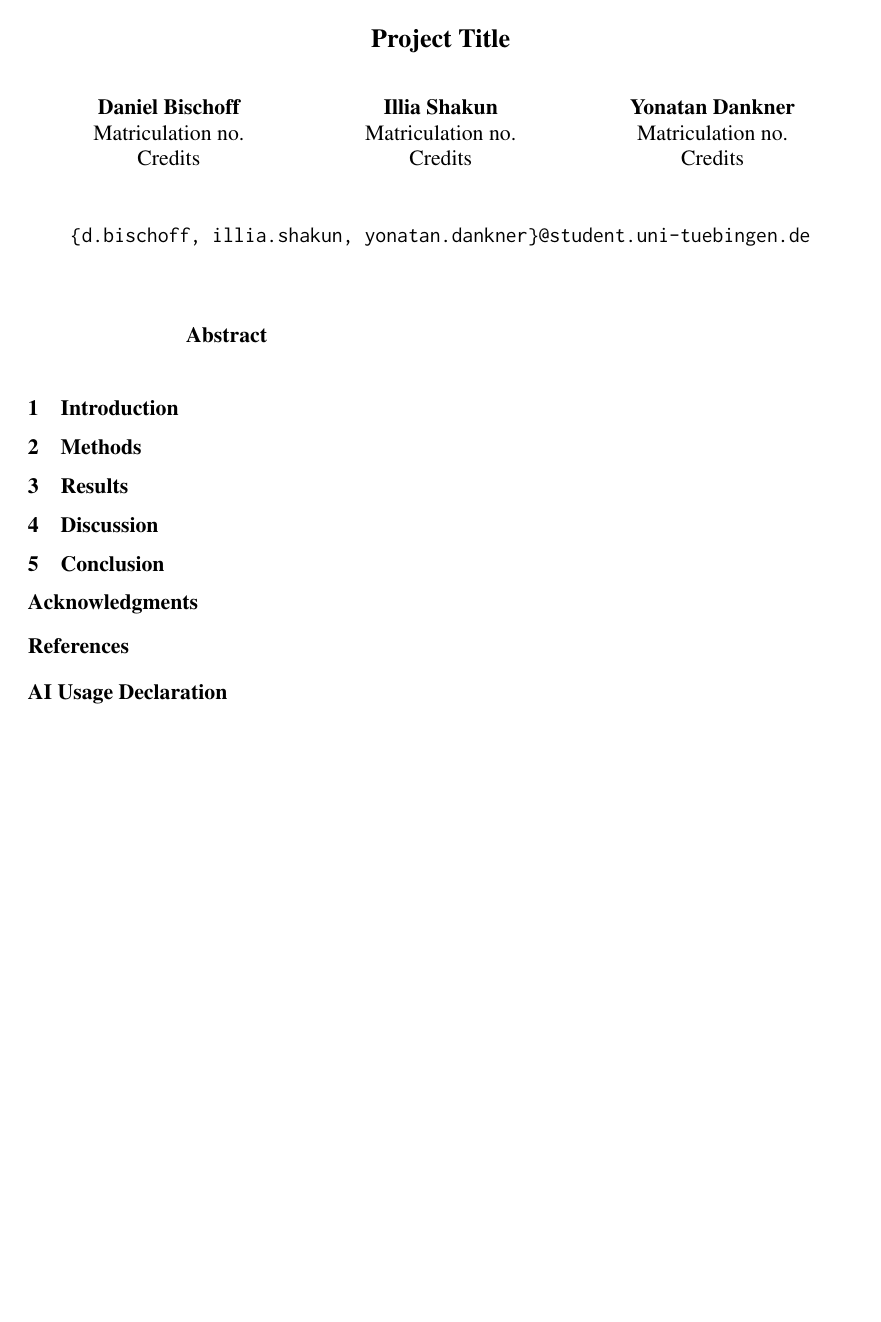
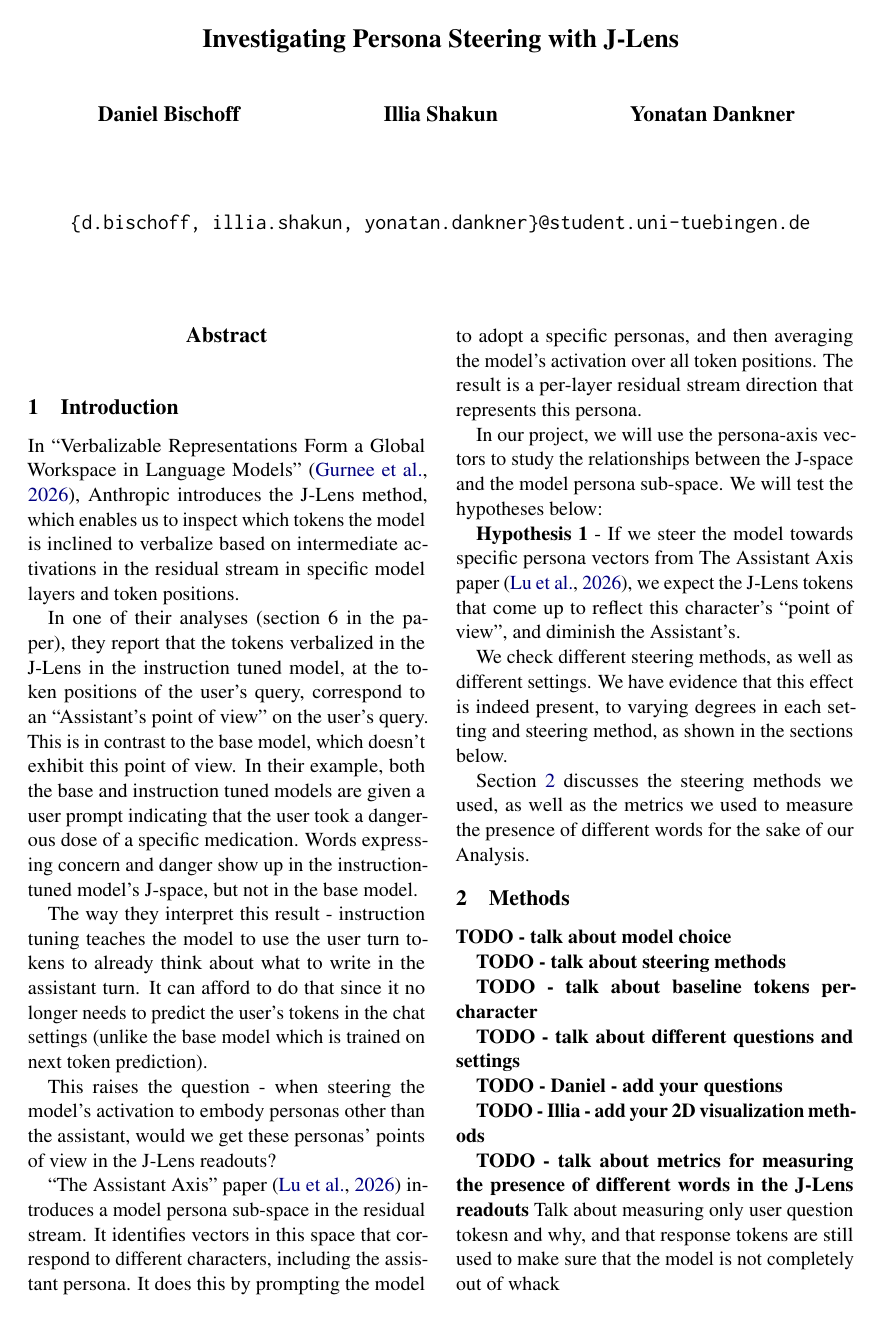
Before and after one commit to danielbischofff/UnderstandLanguageModels_Project, a LaTeX paper (writeup/main.tex, which reads writeup/sections/acknowledgments.tex, writeup/sections/introduction.tex, writeup/sections/methods.tex): the whole page before the commit and page 1 of 2 after it. Compiled offline with pdfLaTeX.

Commit message:
Draft introduction and outline methods and results
Write the introduction with citations to the Assistant Axis and J-Lens
papers, add both to the bibliography, and add TODO outlines for the
methods and results sections. Set the title, drop the acknowledgments
section and the matriculation/credits placeholders.

Co-Authored-By: Claude Opus 5 <noreply@anthropic.com>

```diff
--- a/writeup/main.tex
+++ b/writeup/main.tex
@@ -20,7 +20,7 @@
 % The author block uses two rows; the default title box is too short for that.
 \setlength\titlebox{6cm}
 
-\title{Project Title}
+\title{Investigating Persona Steering with J-Lens}
 
 % Checklist: names, matriculation numbers and number of credits of all members.
 % The full addresses are too wide for three columns, so they share one line.
@@ -32,7 +30,6 @@
-  Credits \\\And
+  \\\And
   Yonatan Dankner \\
-  Matriculation no. \\
-  Credits \\\AND
+  \\\AND
   \mdseries\texttt{\{d.bischoff, illia.shakun, yonatan.dankner\}@student.uni-tuebingen.de}}
 
 \begin{document}
--- a/writeup/sections/acknowledgments.tex
+++ /dev/null
@@ -1,2 +0,0 @@
-% Optional: whose help you benefited from. Unnumbered, as in the ACL template.
-\section*{Acknowledgments}
--- a/writeup/sections/introduction.tex
+++ b/writeup/sections/introduction.tex
@@ -1,5 +1,29 @@
 % Motivation and research question in the context of the field / class;
 % why it is interesting or novel relative to related work. State the research
 % question, hypotheses and purpose clearly. No exhaustive literature review needed.
+% Text taken verbatim from Project Proposals/j_lens_persona_space_relationship.md.
 \section{Introduction}
 \label{sec:introduction}
+
+In ``Verbalizable Representations Form a Global Workspace in Language Models'' \citep{gurnee2026global}, Anthropic introduces the J-Lens method, which enables us to inspect which tokens the model is inclined to verbalize based on intermediate activations in the residual stream in specific model layers and token positions.
+
+In one of their analyses (section 6 in the paper), they report that the tokens verbalized in the J-Lens in the instruction tuned model, at the token positions of the user's query, correspond to an ``Assistant's point of view'' on the user's query. This is in contrast to the base model, which doesn't exhibit this point of view. In their example, both the base and instruction tuned models are given a user prompt indicating that the user took a dangerous dose of a specific medication.
+Words expressing concern and danger show up in the instruction-tuned model's J-space, but not in the base model.
+
+The way they interpret this result - instruction tuning teaches the model to use the user turn tokens to already think about what to write in the assistant turn. It can afford to do that since it no longer needs to predict the user's tokens in the chat settings (unlike the base model which is trained on next token prediction).
+
+This raises the question - when steering the model's activation to
+embody personas other than the assistant, would we get these personas' points of view in the J-Lens readouts?
+
+``The Assistant Axis'' paper \citep{lu2026assistant} introduces a model persona sub-space in the residual stream.
+It identifies vectors in this space that correspond to different characters, including the assistant persona. It does this by prompting the model to adopt a specific personas, and then averaging the model's activation over all token positions. The result is a per-layer residual stream direction that represents this persona.
+
+In our project, we will use the persona-axis vectors to study the relationships between the J-space and the model persona sub-space.
+We will test the hypotheses below:
+
+\textbf{Hypothesis 1} - If we steer the model towards specific persona vectors from The Assistant Axis paper \citep{lu2026assistant}, we expect the J-Lens tokens that come up to reflect this character's ``point of view'', and diminish the Assistant's.
+
+
+We check different steering methods, as well as different settings. We have evidence that this effect is indeed present, to varying degrees in each setting and steering method, as shown in the sections below.
+
+Section \ref{sec:methods} discusses the steering methods we used, as well as the metrics we used to measure the presence of different words for the sake of our Analysis.
--- a/writeup/sections/methods.tex
+++ b/writeup/sections/methods.tex
@@ -3,3 +3,21 @@
 % No results or interpretation here.
 \section{Methods}
 \label{sec:methods}
+
+\textbf{TODO - talk about model choice}
+
+\textbf{TODO - talk about steering methods}
+
+
+\textbf{TODO - talk about baseline tokens per-character}
+
+
+\textbf{TODO - talk about different questions and settings}
+
+\textbf{TODO - Daniel - add your questions}
+
+\textbf{TODO - Illia - add your 2D visualization methods}
+
+\textbf{TODO - talk about metrics for measuring the presence of different words in the J-Lens readouts}
+Talk about measuring only user question tokesn and why, and that response tokens are still
+used to make sure that the model is not completely out of whack
--- a/writeup/sections/results.tex
+++ b/writeup/sections/results.tex
@@ -3,3 +3,10 @@
 % figure and table in the text.
 \section{Results}
 \label{sec:results}
+\textbf{TODO - link to artifacts - both diminishing of words etc}.
+
+\textbf{TODO - acknowledge that the results are somewhat anecdotal and the assistant's point of view is still there. Hypothesize that this can also be a result of the steering vectors representing a still-aligned personality to begin with, since the original LLM was just playing a role}
+
+\textbf{TODO - Daniel - add your questions}
+
+\textbf{TODO - Illia - add your 2D visualization methods}
```
Also changed, not shown: writeup/references.bib (+20 -0 lines), writeup/README.md, writeup/main.tex (6 more changed lines).
